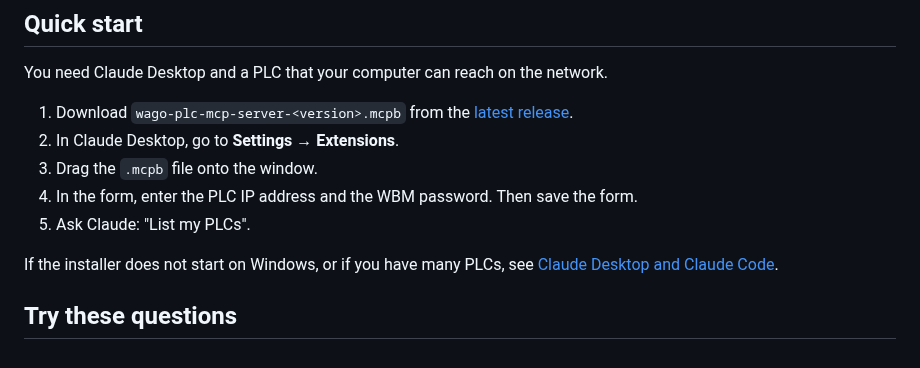
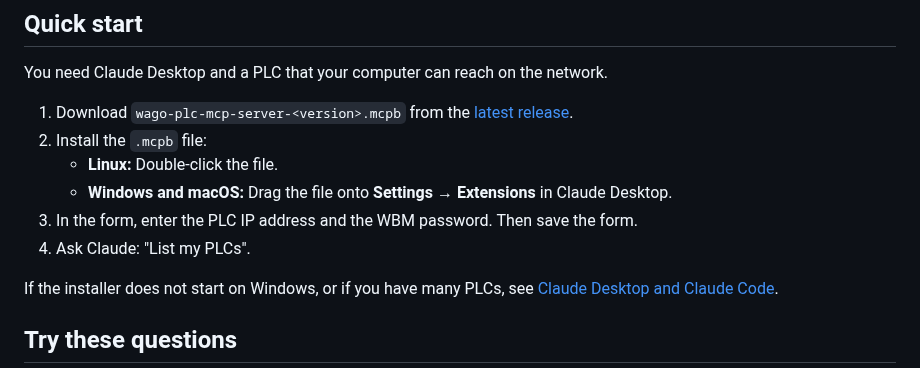
Before and after one commit to WagoAlex/wago-plc-mcp-server, a Markdown page: README.md, the part around the change. Rendered like a GitHub page.

Commit message:
docs: add the Linux double-click install to the README (#94)
On Linux, a double-click on the .mcpb file starts the installer. The owner
tested this. Linux builds of Claude Desktop have no Settings → Extensions
page.

Co-authored-by: Alexander Fugmann <alexevgenichernich@gmail.com>
Co-authored-by: Claude Opus 5.5 <noreply@anthropic.com>

```diff
--- a/README.md
+++ b/README.md
@@ -20,10 +20,11 @@ You do not need scripts or parameter IDs.
 You need Claude Desktop and a PLC that your computer can reach on the network.
 
 1. Download `wago-plc-mcp-server-<version>.mcpb` from the [latest release](https://github.com/WagoAlex/wago-plc-mcp-server/releases/latest).
-2. In Claude Desktop, go to **Settings → Extensions**.
-3. Drag the `.mcpb` file onto the window.
-4. In the form, enter the PLC IP address and the WBM password. Then save the form.
-5. Ask Claude: "List my PLCs".
+2. Install the `.mcpb` file:
+   - **Linux:** Double-click the file.
+   - **Windows and macOS:** Drag the file onto **Settings → Extensions** in Claude Desktop.
+3. In the form, enter the PLC IP address and the WBM password. Then save the form.
+4. Ask Claude: "List my PLCs".
 
 If the installer does not start on Windows, or if you have many PLCs, see [Claude Desktop and Claude Code](https://github.com/WagoAlex/wago-plc-mcp-server/blob/main/docs/claude-desktop.md).
 
```
